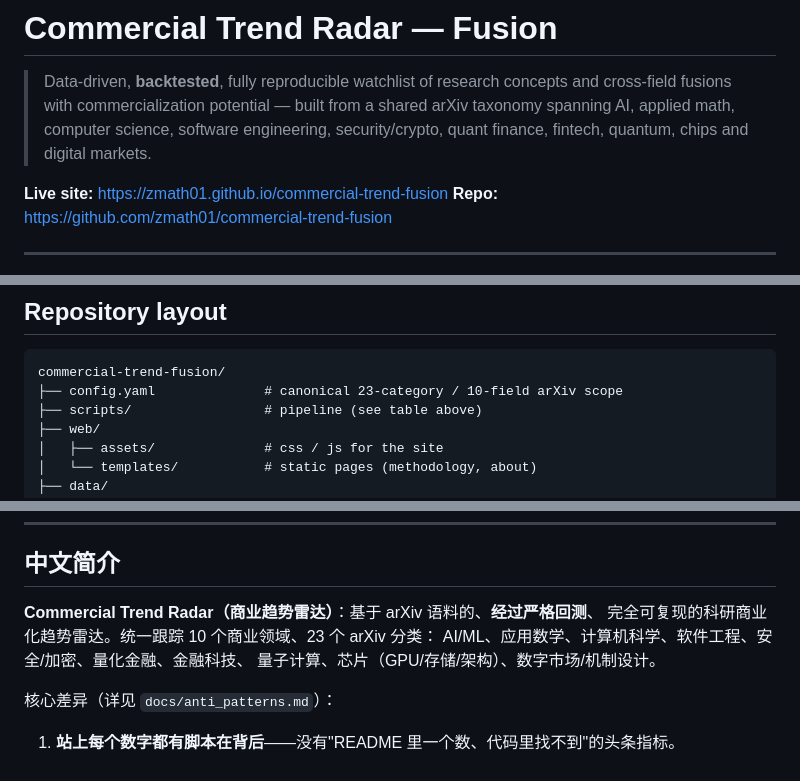
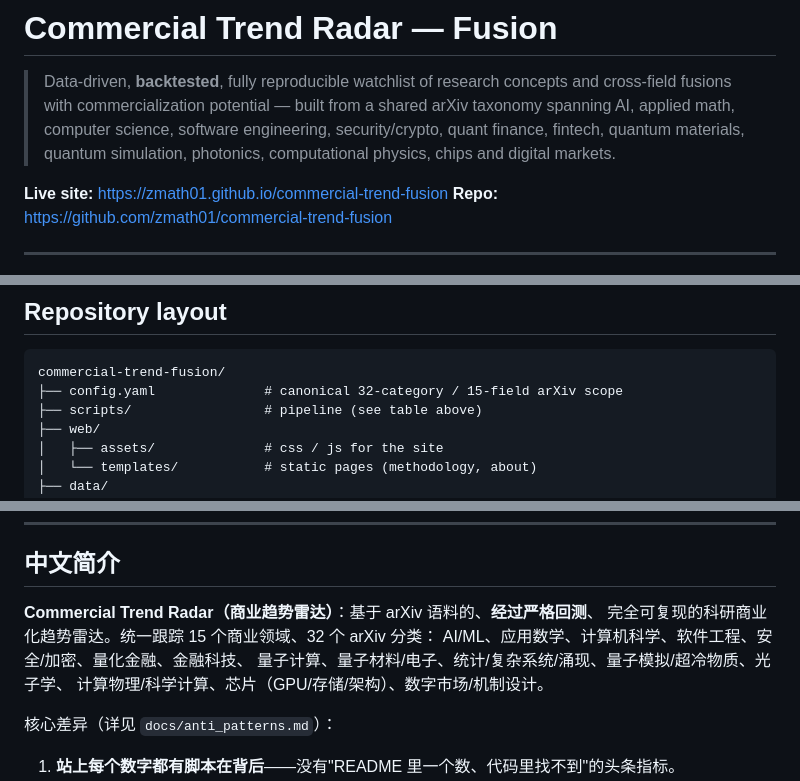
Before and after one commit to zmath01/commercial-trend-fusion, a Markdown page: README.md, 3 parts joined by grey strips. Rendered like a GitHub page.

Commit message:
Update fusion README taxonomy

````diff
--- a/README.md
+++ b/README.md
@@ -3,8 +3,8 @@
 > Data-driven, **backtested**, fully reproducible watchlist of research
 > concepts and cross-field fusions with commercialization potential — built
 > from a shared arXiv taxonomy spanning AI, applied math, computer science,
-> software engineering, security/crypto, quant finance, fintech, quantum,
-> chips and digital markets.
+> software engineering, security/crypto, quant finance, fintech, quantum materials,
+> quantum simulation, photonics, computational physics, chips and digital markets.
 
 **Live site:** https://zmath01.github.io/commercial-trend-fusion
 **Repo:** https://github.com/zmath01/commercial-trend-fusion
@@ -75,7 +75,7 @@ so the repository does not grow by hundreds of MB/GB after each refresh.
 
 ```
 commercial-trend-fusion/
-├── config.yaml              # canonical 23-category / 10-field arXiv scope
+├── config.yaml              # canonical 32-category / 15-field arXiv scope
 ├── scripts/                 # pipeline (see table above)
 ├── web/
 │   ├── assets/              # css / js for the site
@@ -127,9 +127,10 @@ databases. See `docs/data_sources.md`.
 ## 中文简介
 
 **Commercial Trend Radar（商业趋势雷达）**：基于 arXiv 语料的、**经过严格回测**、
-完全可复现的科研商业化趋势雷达。统一跟踪 10 个商业领域、23 个 arXiv 分类：
+完全可复现的科研商业化趋势雷达。统一跟踪 15 个商业领域、32 个 arXiv 分类：
 AI/ML、应用数学、计算机科学、软件工程、安全/加密、量化金融、金融科技、
-量子计算、芯片（GPU/存储/架构）、数字市场/机制设计。
+量子计算、量子材料/电子、统计/复杂系统/涌现、量子模拟/超冷物质、光子学、
+计算物理/科学计算、芯片（GPU/存储/架构）、数字市场/机制设计。
 
 核心差异（详见 `docs/anti_patterns.md`）：
 
````
